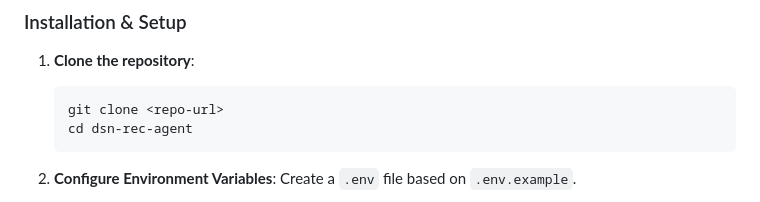
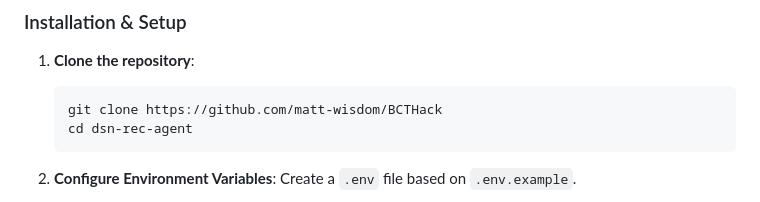
Before and after one commit to matt-wisdom/BCTHack, a Markdown page: README.md, the part around the change. Rendered like a GitHub page.

Commit message:
Update repository URL in README

````diff
--- a/README.md
+++ b/README.md
@@ -36,7 +36,7 @@ RecAgent is a containerized FastAPI application implementing a cognitive-neurosc
 
 1. **Clone the repository**:
    ```bash
-   git clone <repo-url>
+   git clone https://github.com/matt-wisdom/BCTHack
    cd dsn-rec-agent
    ```
 
````
